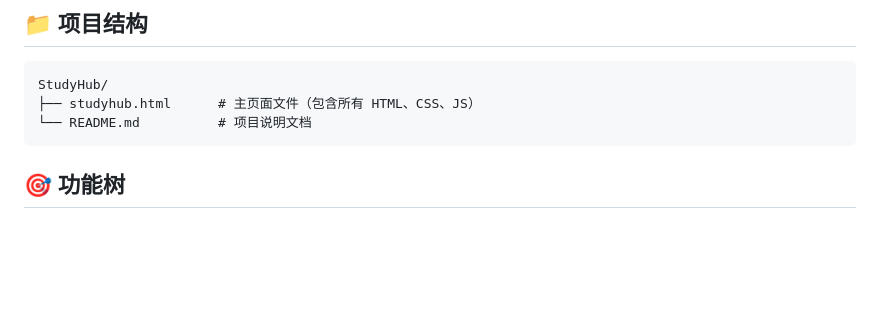
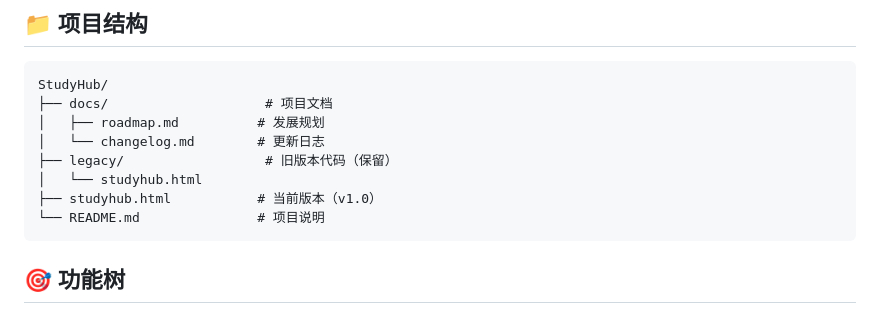
Before and after one commit to creator-chb/StudyHub, a Markdown page: README.md, the part around one of its changes. Drawn GitHub-style; blank space fills up the shorter version.

````diff
--- a/README.md
+++ b/README.md
@@ -76,8 +78,13 @@ python -m http.server 8080
 
 ```
 StudyHub/
-├── studyhub.html      # 主页面文件（包含所有 HTML、CSS、JS）
-└── README.md          # 项目说明文档
+├── docs/                    # 项目文档
+│   ├── roadmap.md          # 发展规划
+│   └── changelog.md        # 更新日志
+├── legacy/                  # 旧版本代码（保留）
+│   └── studyhub.html
+├── studyhub.html           # 当前版本（v1.0）
+└── README.md               # 项目说明
 ```
 
 ## 🎯 功能树
````
Also changed, not shown: other parts of README.md (+47 -0 lines), docs/changelog.md (added, +121 -0 lines), docs/roadmap.md (added, +243 -0 lines).
